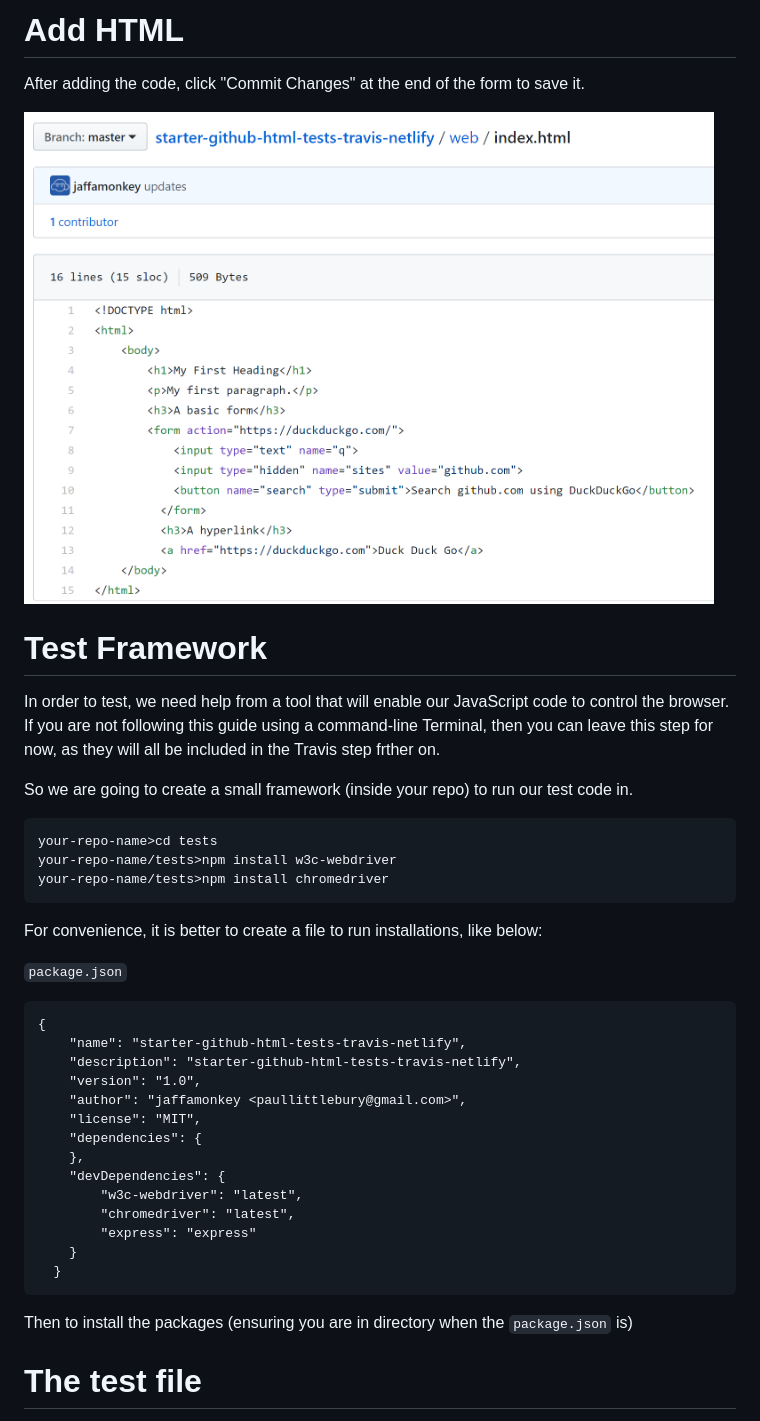
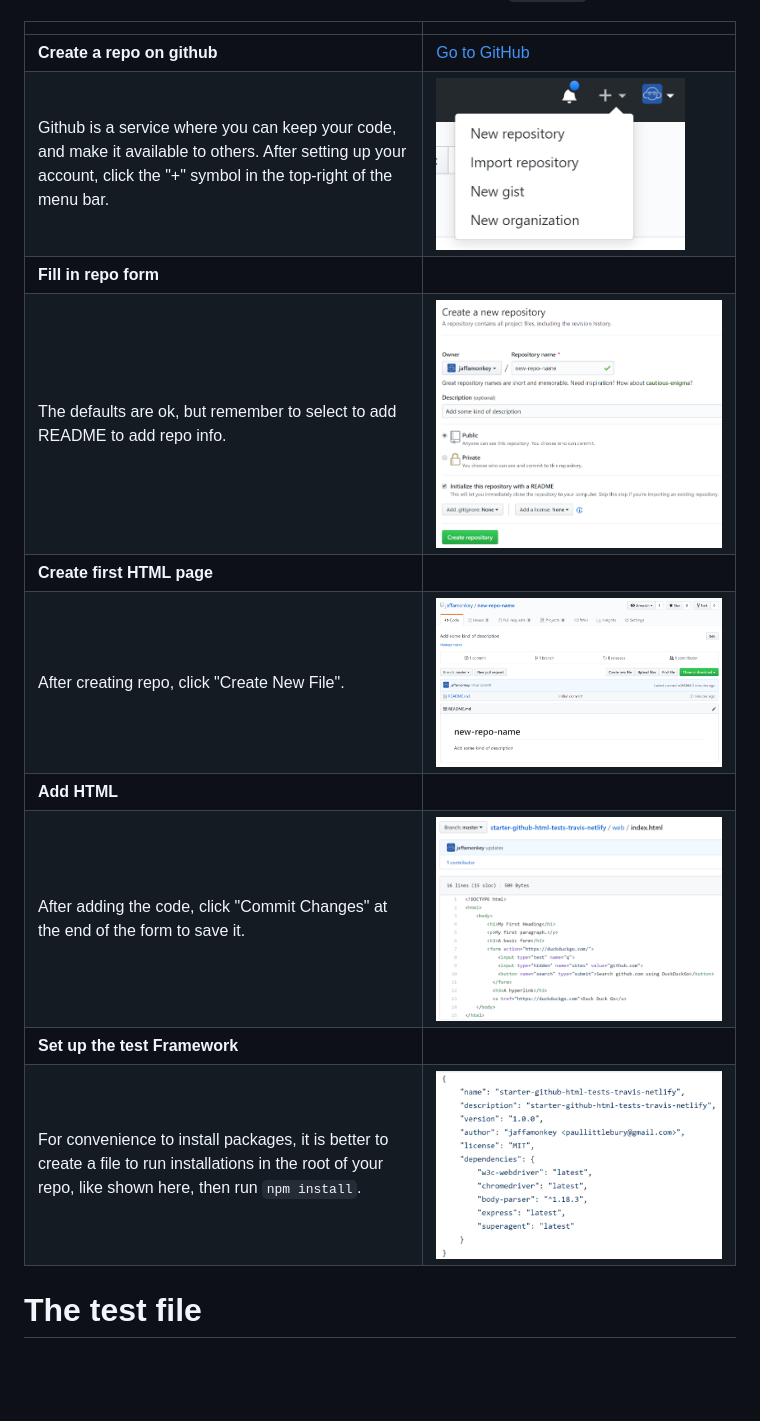
Before and after one commit to jaffamonkey/example-test-from-native-js-to-cucumberjs, a Markdown page: docs/TRAINING-GUIDE.md, the part around the change printed below. GitHub-like rendering; pictures changed too: docs/images/package-json.png (added); blank space fills up the shorter version.

````diff
--- a/docs/TRAINING-GUIDE.md
+++ b/docs/TRAINING-GUIDE.md
@@ -25,41 +9,15 @@ After creating repo, click "Create New File".
-# Add HTML
-
-After adding the code, click "Commit Changes" at the end of the form to save it.
-
-![Repo Form](./images/code-form.png)
-
-# Test Framework
-
-In order to test, we need help from a tool that will enable our JavaScript code to control the browser. If you are not following this guide using a command-line Terminal, then you can leave this step for now, as they will all be included in the Travis step frther on.
-
-So we are going to create a small framework (inside your repo) to run our test code in.
-```
-your-repo-name>cd tests
-your-repo-name/tests>npm install w3c-webdriver
-your-repo-name/tests>npm install chromedriver
-```
-
-For convenience, it is better to create a file to run installations, like below:
-
-`package.json`
-```
-{
-    "name": "starter-github-html-tests-travis-netlify",
-    "description": "starter-github-html-tests-travis-netlify",
-    "version": "1.0",
-    "author": "jaffamonkey <paullittlebury@gmail.com>",
-    "license": "MIT",
-    "dependencies": {
-    },
-    "devDependencies": {
-        "w3c-webdriver": "latest",
-        "chromedriver": "latest",
-        "express": "express"
-    }
-  }
-```
-
-Then to install the packages (ensuring you are in directory when the `package.json` is)
+|     |     |
+| --- | --- |
+| **Create a repo on github** | [Go to GitHub](https://github.com) |
+| Github is a service where you can keep your code, and make it available to others. After setting up your account, click the "+" symbol in the top-right of the menu bar. | ![Create a github repo](./images/create-repo.png) |
+| **Fill in repo form** ||
+| The defaults are ok, but remember to select to add README to add repo info. | ![Create a github repo](./images/repo-form.png) |
+| **Create first HTML page** ||
+| After creating repo, click "Create New File". | ![Repo Form](./images/create-new-file.png) |
+| **Add HTML** ||
+| After adding the code, click "Commit Changes" at the end of the form to save it. | ![Repo Form](./images/code-form.png) |
+| **Set up the test Framework** ||
+|For convenience to install packages, it is better to create a file to run installations in the root of your repo, like shown here, then run `npm install`. | ![Repo Form](./images/package-json.png) |
 
 # The test file
 
````
Also changed, not shown: other parts of docs/TRAINING-GUIDE.md (+0 -16 lines).
